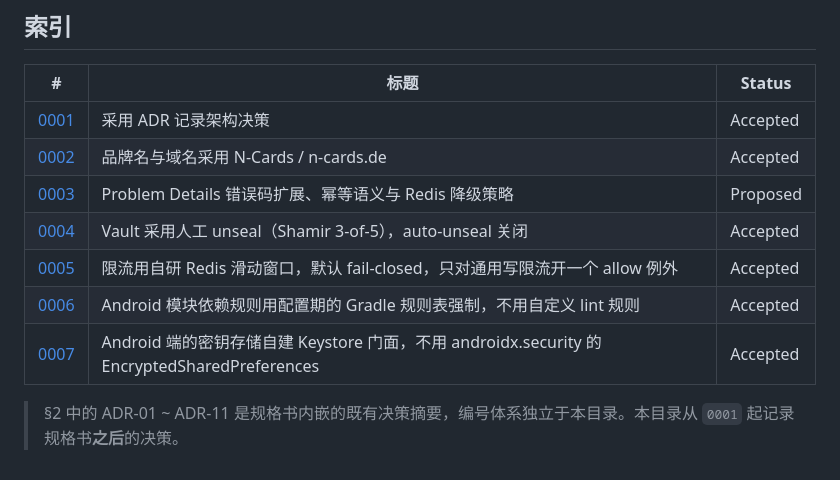
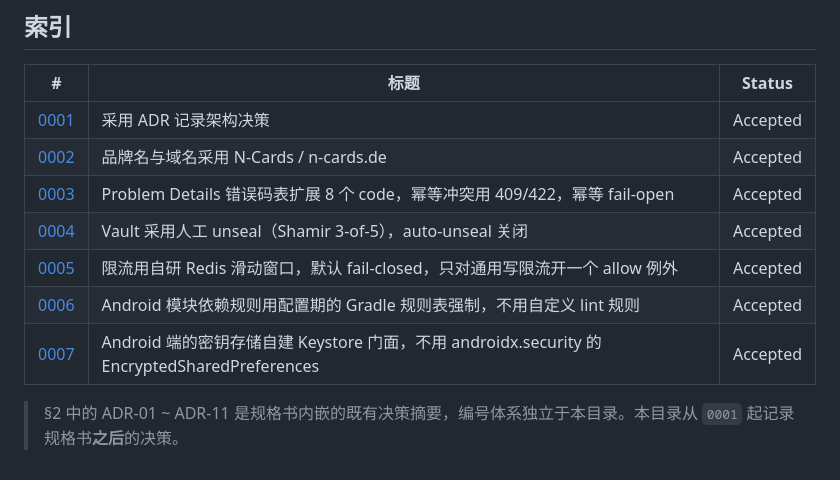
Before and after one commit to ht-lin/n-cards, a Markdown page: docs/adr/README.md, the part around the change. Rendered like a GitHub page.

```diff
--- a/docs/adr/README.md
+++ b/docs/adr/README.md
@@ -62,10 +62,9 @@
 |---|---|---|
 | [0001](0001-record-architecture-decisions.md) | 采用 ADR 记录架构决策 | Accepted |
 | [0002](0002-brand-name-and-domain.md) | 品牌名与域名采用 N-Cards / n-cards.de | Accepted |
-| [0003](0003-problem-details-and-idempotency-semantics.md) | Problem Details 错误码扩展、幂等语义与 Redis 降级策略 | Proposed |
+| [0003](0003-problem-details-and-idempotency-semantics.md) | Problem Details 错误码表扩展 8 个 code，幂等冲突用 409/422，幂等 fail-open | Accepted |
 | [0004](0004-manual-vault-unseal.md) | Vault 采用人工 unseal（Shamir 3-of-5），auto-unseal 关闭 | Accepted |
 | [0005](0005-rate-limiting-topology.md) | 限流用自研 Redis 滑动窗口，默认 fail-closed，只对通用写限流开一个 allow 例外 | Accepted |
 | [0006](0006-android-module-graph-enforcement.md) | Android 模块依赖规则用配置期的 Gradle 规则表强制，不用自定义 lint 规则 | Accepted |
 | [0007](0007-android-secret-storage-without-jetpack-security.md) | Android 端的密钥存储自建 Keystore 门面，不用 androidx.security 的 EncryptedSharedPreferences | Accepted |
-
 > §2 中的 ADR-01 ~ ADR-11 是规格书内嵌的既有决策摘要，编号体系独立于本目录。本目录从 `0001` 起记录规格书**之后**的决策。
```
Also changed, not shown: docs/adr/0003-problem-details-and-idempotency-semantics.md (+27 -11 lines).
